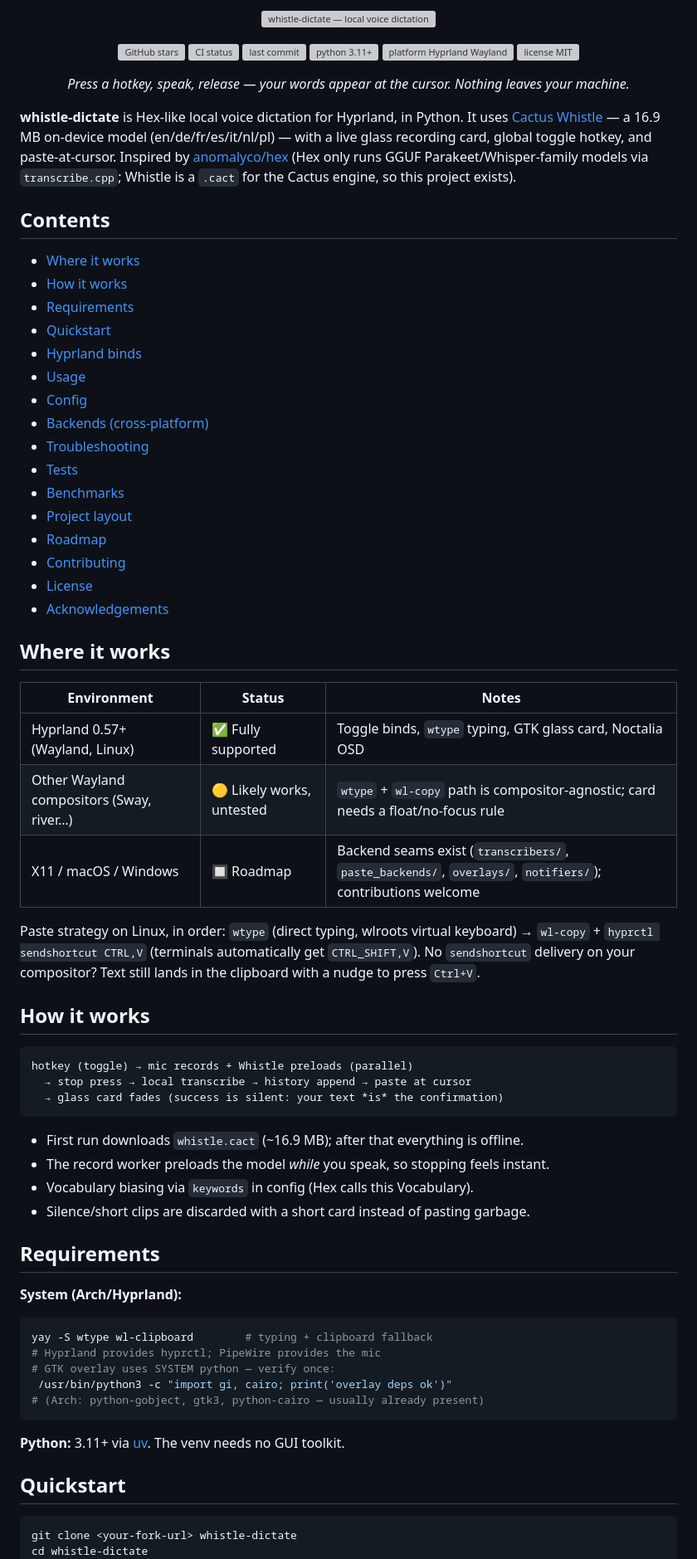
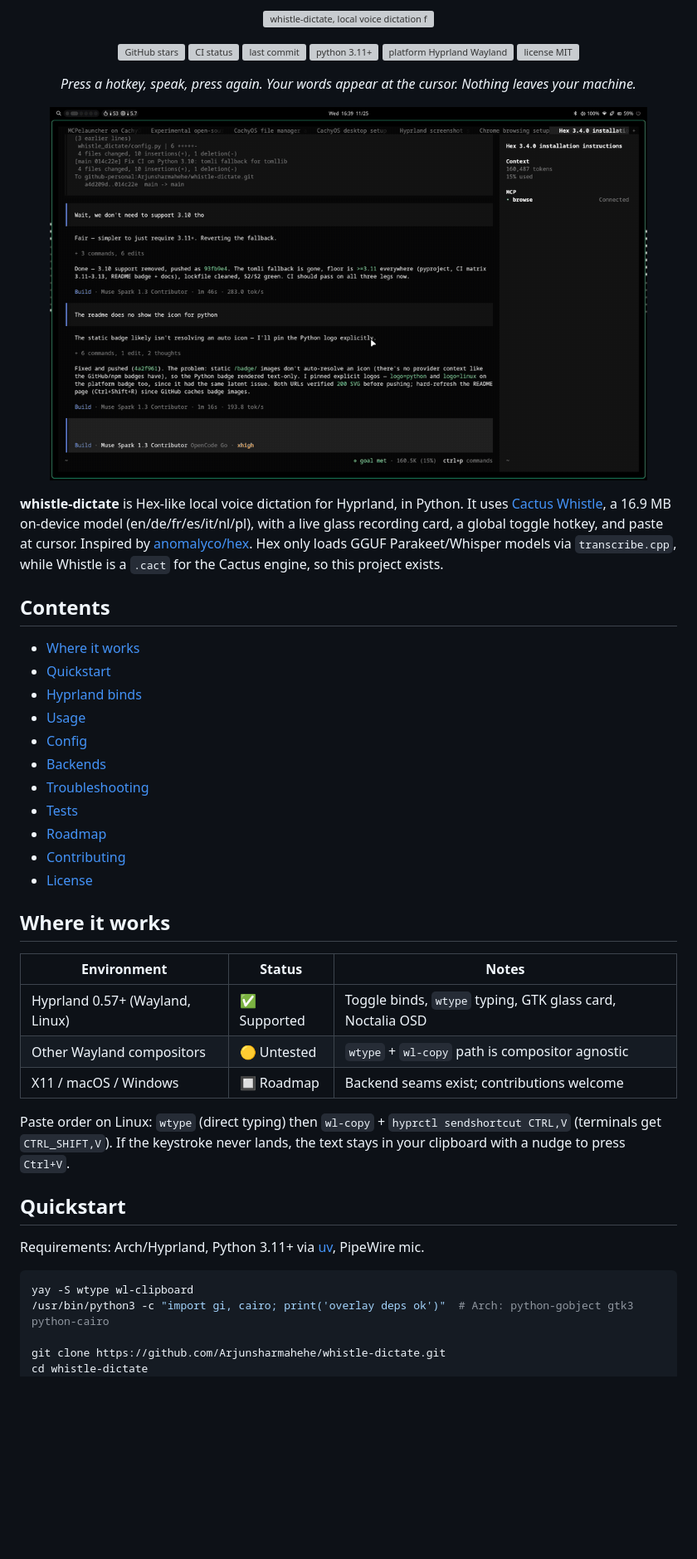
Before and after one commit to Arjunsharmahehe/whistle-dictate, a Markdown page: README.md, the part around one of its changes. Shown at 83% size. GitHub-like rendering; pictures changed too: docs/demo.gif (added); blank space fills up the shorter version; grey boxes are pictures that could not be loaded.

````diff
--- a/README.md
+++ b/README.md
@@ -1,7 +1,7 @@
 <p align="center">
   <picture>
     <source media="(prefers-color-scheme: dark)" srcset="https://shieldcn.dev/header/gradient.svg?title=whistle-dictate&subtitle=Local+voice+dictation+for+Hyprland+with+Cactus+Whistle&align=center&mode=dark" />
-    <img alt="whistle-dictate — local voice dictation for Hyprland with Cactus Whistle" src="https://shieldcn.dev/header/gradient.svg?title=whistle-dictate&subtitle=Local+voice+dictation+for+Hyprland+with+Cactus+Whistle&align=center&mode=light" />
+    <img alt="whistle-dictate, local voice dictation for Hyprland with Cactus Whistle" src="https://shieldcn.dev/header/gradient.svg?title=whistle-dictate&subtitle=Local+voice+dictation+for+Hyprland+with+Cactus+Whistle&align=center&mode=light" />
   </picture>
 </p>
 
@@ -14,69 +14,46 @@
   <a href="https://github.com/Arjunsharmahehe/whistle-dictate/blob/main/LICENSE"><img alt="license MIT" src="https://shieldcn.dev/github/license/Arjunsharmahehe/whistle-dictate.svg?variant=secondary" /></a>
 </p>
 
-<p align="center"><em>Press a hotkey, speak, release — your words appear at the cursor. Nothing leaves your machine.</em></p>
+<p align="center"><em>Press a hotkey, speak, press again. Your words appear at the cursor. Nothing leaves your machine.</em></p>
 
-**whistle-dictate** is Hex-like local voice dictation for Hyprland, in Python. It uses [Cactus Whistle](https://cactuscompute.com/blog/whistle) — a 16.9 MB on-device model (en/de/fr/es/it/nl/pl) — with a live glass recording card, global toggle hotkey, and paste-at-cursor. Inspired by [anomalyco/hex](https://github.com/anomalyco/hex) (Hex only runs GGUF Parakeet/Whisper-family models via `transcribe.cpp`; Whistle is a `.cact` for the Cactus engine, so this project exists).
+<p align="center">
+  <img src="docs/demo.gif" alt="Demo: hotkey starts the glass recording card, speaking, then transcribed text appears at the cursor" width="720" />
+</p>
+
+**whistle-dictate** is Hex-like local voice dictation for Hyprland, in Python. It uses [Cactus Whistle](https://cactuscompute.com/blog/whistle), a 16.9 MB on-device model (en/de/fr/es/it/nl/pl), with a live glass recording card, a global toggle hotkey, and paste at cursor. Inspired by [anomalyco/hex](https://github.com/anomalyco/hex). Hex only loads GGUF Parakeet/Whisper models via `transcribe.cpp`, while Whistle is a `.cact` for the Cactus engine, so this project exists.
 
 ## Contents
 
 - [Where it works](#where-it-works)
-- [How it works](#how-it-works)
-- [Requirements](#requirements)
 - [Quickstart](#quickstart)
 - [Hyprland binds](#hyprland-binds)
 - [Usage](#usage)
 - [Config](#config)
-- [Backends (cross-platform)](#backends-cross-platform)
+- [Backends](#backends)
 - [Troubleshooting](#troubleshooting)
 - [Tests](#tests)
-- [Benchmarks](#benchmarks)
-- [Project layout](#project-layout)
 - [Roadmap](#roadmap)
 - [Contributing](#contributing)
 - [License](#license)
-- [Acknowledgements](#acknowledgements)
 
 ## Where it works
 
 | Environment | Status | Notes |
 |---|---|---|
-| Hyprland 0.57+ (Wayland, Linux) | ✅ Fully supported | Toggle binds, `wtype` typing, GTK glass card, Noctalia OSD |
-| Other Wayland compositors (Sway, river…) | 🟡 Likely works, untested | `wtype` + `wl-copy` path is compositor-agnostic; card needs a float/no-focus rule |
-| X11 / macOS / Windows | 🔲 Roadmap | Backend seams exist (`transcribers/`, `paste_backends/`, `overlays/`, `notifiers/`); contributions welcome |
+| Hyprland 0.57+ (Wayland, Linux) | ✅ Supported | Toggle binds, `wtype` typing, GTK glass card, Noctalia OSD |
+| Other Wayland compositors | 🟡 Untested | `wtype` + `wl-copy` path is compositor agnostic |
+| X11 / macOS / Windows | 🔲 Roadmap | Backend seams exist; contributions welcome |
 
-Paste strategy on Linux, in order: `wtype` (direct typing, wlroots virtual keyboard) → `wl-copy` + `hyprctl sendshortcut CTRL,V` (terminals automatically get `CTRL_SHIFT,V`). No `sendshortcut` delivery on your compositor? Text still lands in the clipboard with a nudge to press `Ctrl+V`.
-
-## How it works
-
-```
-hotkey (toggle) → mic records + Whistle preloads (parallel)
-  → stop press → local transcribe → history append → paste at cursor
-  → glass card fades (success is silent: your text *is* the confirmation)
-```
-
-- First run downloads `whistle.cact` (~16.9 MB); after that everything is offline.
-- The record worker preloads the model *while* you speak, so stopping feels instant.
-- Vocabulary biasing via `keywords` in config (Hex calls this Vocabulary).
-- Silence/short clips are discarded with a short card instead of pasting garbage.
-
-## Requirements
-
-**System (Arch/Hyprland):**
-
-```bash
-yay -S wtype wl-clipboard        # typing + clipboard fallback
-# Hyprland provides hyprctl; PipeWire provides the mic
-# GTK overlay uses SYSTEM python — verify once:
- /usr/bin/python3 -c "import gi, cairo; print('overlay deps ok')"
-# (Arch: python-gobject, gtk3, python-cairo — usually already present)
-```
-
-**Python:** 3.11+ via [uv](https://docs.astral.sh/uv/). The venv needs no GUI toolkit.
+Paste order on Linux: `wtype` (direct typing) then `wl-copy` + `hyprctl sendshortcut CTRL,V` (terminals get `CTRL_SHIFT,V`). If the keystroke never lands, the text stays in your clipboard with a nudge to press `Ctrl+V`.
 
 ## Quickstart
 
+Requirements: Arch/Hyprland, Python 3.11+ via [uv](https://docs.astral.sh/uv/), PipeWire mic.
+
 ```bash
-git clone <your-fork-url> whistle-dictate
+yay -S wtype wl-clipboard
+/usr/bin/python3 -c "import gi, cairo; print('overlay deps ok')"  # Arch: python-gobject gtk3 python-cairo
+
+git clone https://github.com/Arjunsharmahehe/whistle-dictate.git
 cd whistle-dictate
 uv sync
````
Also changed, not shown: other parts of README.md (+45 -95 lines).
